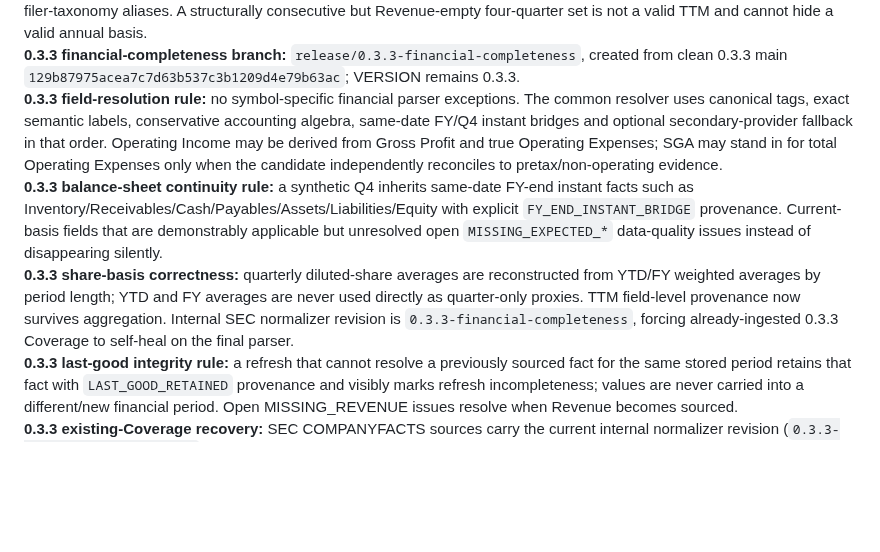
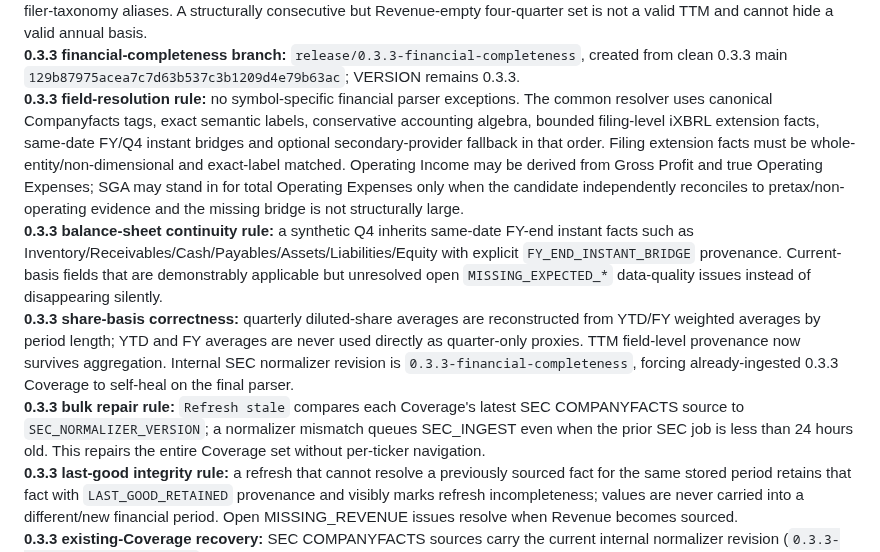
Before and after one commit to LoseMoneyRules/Market_Forensics, a Markdown page: docs/CURRENT_STATE.md, the part around the change. Drawn GitHub-style; blank space fills up the shorter version.

Commit message:
0.3.3: record filing extension and mass repair rules

```diff
--- a/docs/CURRENT_STATE.md
+++ b/docs/CURRENT_STATE.md
@@ -16,9 +16,10 @@
 **0.3.3 core-data recovery branch:** `release/0.3.3-core-data-recovery`, created directly from clean `main` `bc2761293c9dc415a9331a9ddaaa5299a537913d` after verifying VERSION 0.3.2, latest commit and successful 0.3.2 CI/deploy state.
 **0.3.3 financial-basis rule:** SEC quarter identity is derived from the fact period end plus issuer fiscal year-end rather than trusting filing-level `fp`; Revenue concept coverage includes the standard including-tax concept plus conservative exact-label filer-taxonomy aliases. A structurally consecutive but Revenue-empty four-quarter set is not a valid TTM and cannot hide a valid annual basis.
 **0.3.3 financial-completeness branch:** `release/0.3.3-financial-completeness`, created from clean 0.3.3 main `129b87975acea7c7d63b537c3b1209d4e79b63ac`; VERSION remains 0.3.3.
-**0.3.3 field-resolution rule:** no symbol-specific financial parser exceptions. The common resolver uses canonical tags, exact semantic labels, conservative accounting algebra, same-date FY/Q4 instant bridges and optional secondary-provider fallback in that order. Operating Income may be derived from Gross Profit and true Operating Expenses; SGA may stand in for total Operating Expenses only when the candidate independently reconciles to pretax/non-operating evidence.
+**0.3.3 field-resolution rule:** no symbol-specific financial parser exceptions. The common resolver uses canonical Companyfacts tags, exact semantic labels, conservative accounting algebra, bounded filing-level iXBRL extension facts, same-date FY/Q4 instant bridges and optional secondary-provider fallback in that order. Filing extension facts must be whole-entity/non-dimensional and exact-label matched. Operating Income may be derived from Gross Profit and true Operating Expenses; SGA may stand in for total Operating Expenses only when the candidate independently reconciles to pretax/non-operating evidence and the missing bridge is not structurally large.
 **0.3.3 balance-sheet continuity rule:** a synthetic Q4 inherits same-date FY-end instant facts such as Inventory/Receivables/Cash/Payables/Assets/Liabilities/Equity with explicit `FY_END_INSTANT_BRIDGE` provenance. Current-basis fields that are demonstrably applicable but unresolved open `MISSING_EXPECTED_*` data-quality issues instead of disappearing silently.
 **0.3.3 share-basis correctness:** quarterly diluted-share averages are reconstructed from YTD/FY weighted averages by period length; YTD and FY averages are never used directly as quarter-only proxies. TTM field-level provenance now survives aggregation. Internal SEC normalizer revision is `0.3.3-financial-completeness`, forcing already-ingested 0.3.3 Coverage to self-heal on the final parser.
+**0.3.3 bulk repair rule:** `Refresh stale` compares each Coverage's latest SEC COMPANYFACTS source to `SEC_NORMALIZER_VERSION`; a normalizer mismatch queues SEC_INGEST even when the prior SEC job is less than 24 hours old. This repairs the entire Coverage set without per-ticker navigation.
 **0.3.3 last-good integrity rule:** a refresh that cannot resolve a previously sourced fact for the same stored period retains that fact with `LAST_GOOD_RETAINED` provenance and visibly marks refresh incompleteness; values are never carried into a different/new financial period. Open MISSING_REVENUE issues resolve when Revenue becomes sourced.
 **0.3.3 existing-Coverage recovery:** SEC COMPANYFACTS sources carry the current internal normalizer revision (`0.3.3-financial-completeness`). Opening Coverage with an older stored normalizer queues one deduplicated background SEC_INGEST; GET navigation itself remains provider-free. Successful SEC ingest recalculates flows/autofill/cache so Current Financial Anatomy, Financial Flows and Expectations share the recovered basis.
 **0.3.3 job integrity / Data UI:** failed job attempts roll back uncommitted business writes before terminal failure is recorded. CONTROL can clear FAILED/CANCELLED rows from the operational view by marking them DISMISSED without deleting audit/history. Settings consolidates the former Background Work and Data Ingestion panels into one Data Operations view because ingestion is one class of background job; Data Coverage is compact/collapsible.
```
